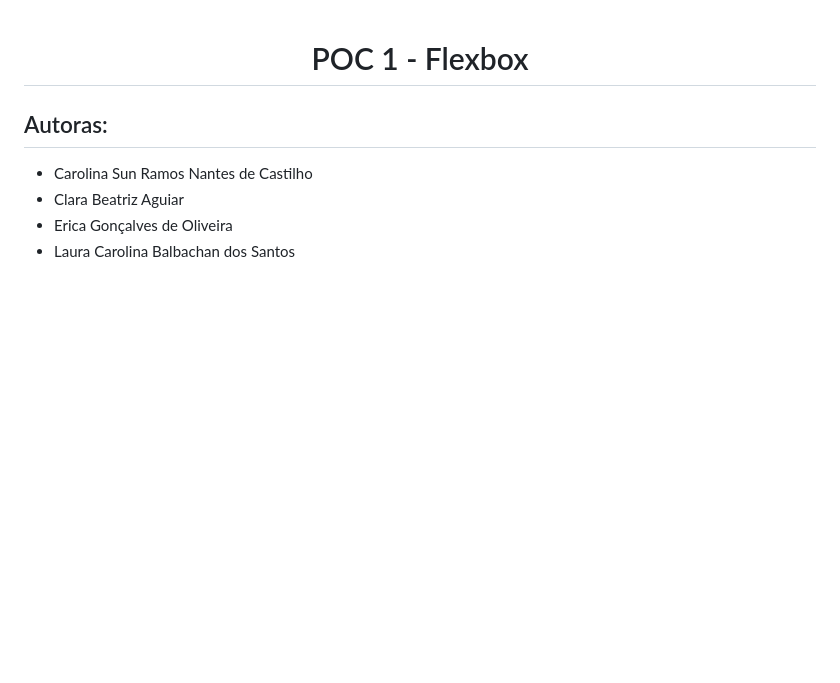
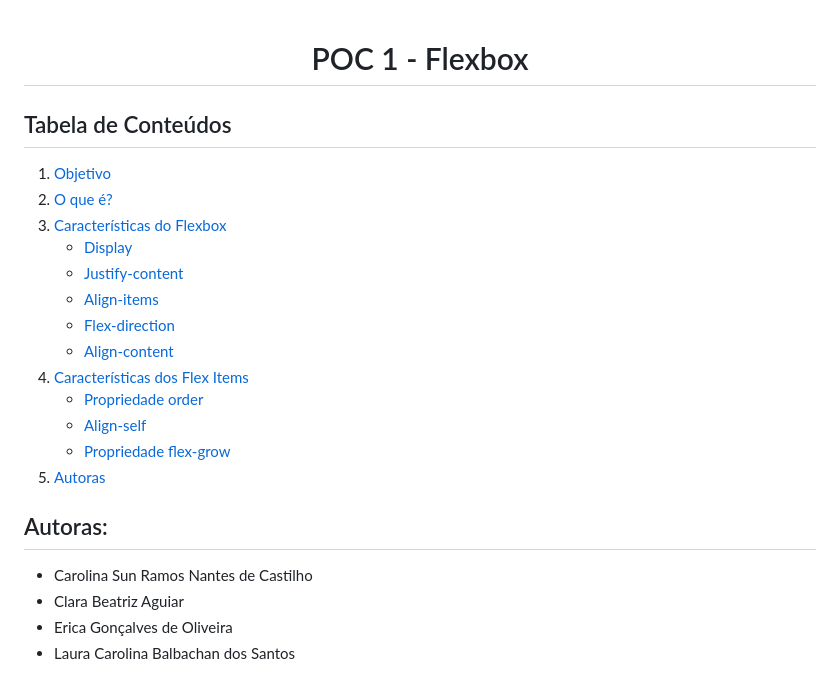
Before and after one commit to claraAgMd/POC-1-FLEXBOX, a Markdown page: README.md, the part around the change printed below. Rendered like a GitHub page; blank space fills up the shorter version.

```diff
--- a/README.md
+++ b/README.md
@@ -1,4 +1,19 @@
 <h1 align="center">POC 1 - Flexbox</h1>
+
+## Tabela de Conteúdos
+1. [Objetivo](#objetivo)
+2. [O que é?](#oque)
+3. [Características do Flexbox](#caracteristicas)
+   - [Display](#display)
+   - [Justify-content](#justify-content)
+   - [Align-items](#align-items)
+   - [Flex-direction](#flex-direction)
+   - [Align-content](#align-content)
+4. [Características dos Flex Items](#características-dos-flex-items)
+   - [Propriedade order](#propriedade-order)
+   - [Align-self](#align-self)
+   - [Propriedade flex-grow](#propriedade-flex-grow)
+5. [Autoras](#autoras)
 
 ## Autoras:
 * Carolina Sun Ramos Nantes de Castilho
```
Also changed, not shown: other parts of README.md (+8 -0 lines).
